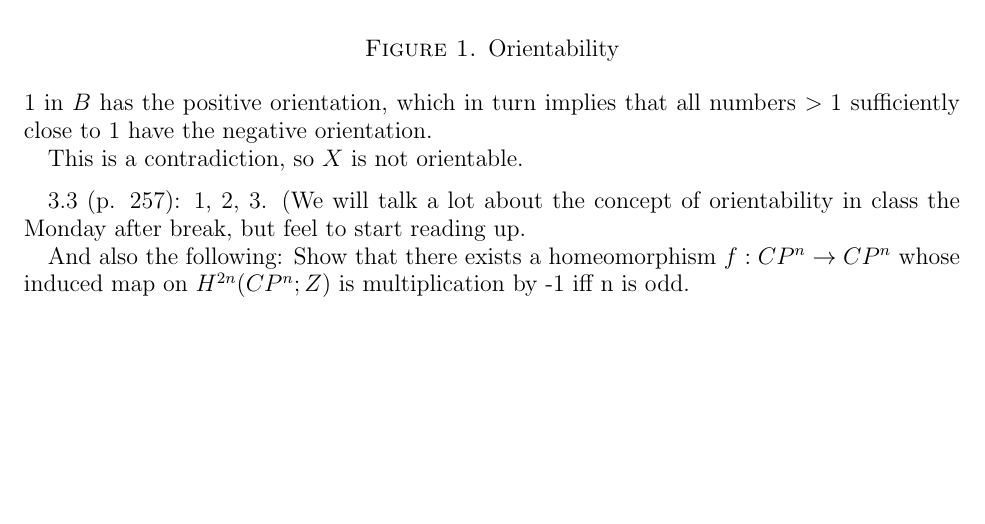
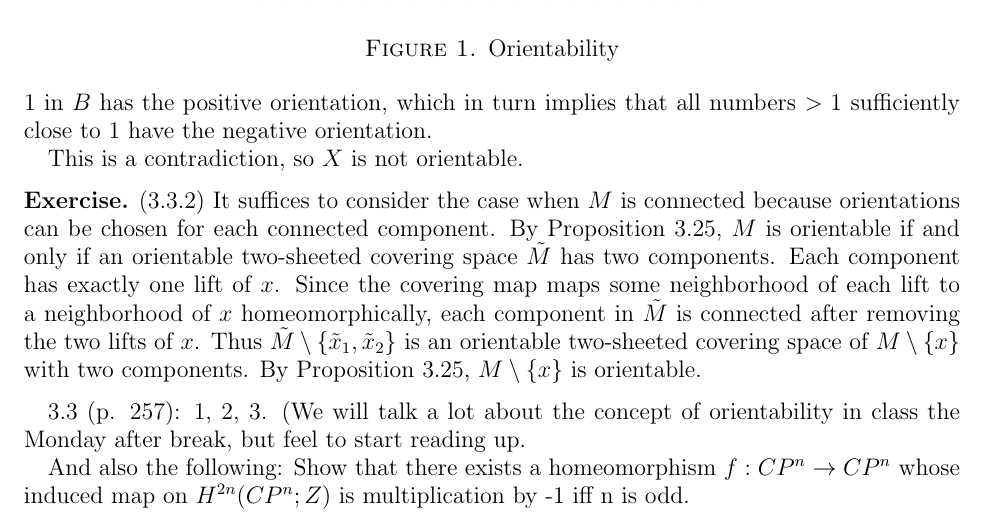
Before and after one commit to hidenori-shinohara/courses, a LaTeX problem sheet (math612/hw5/math612-hw5.tex): part of page 2 of 2, cut so that both start at the same text, the shorter picture padded with empty space. Compiled offline with pdfLaTeX.

Commit message:
Finish 3.3.2

```diff
--- a/math612/hw5/math612-hw5.tex
+++ b/math612/hw5/math612-hw5.tex
@@ -115,6 +115,15 @@
   This is a contradiction, so $X$ is not orientable.
 \end{exer}
 
+\begin{exer}{(3.3.2)}
+  It suffices to consider the case when $M$ is connected because orientations can be chosen for each connected component.
+  By Proposition 3.25, $M$ is orientable if and only if an orientable two-sheeted covering space $\tilde{M}$ has two components.
+  Each component has exactly one lift of $x$.
+  Since the covering map maps some neighborhood of each lift to a neighborhood of $x$ homeomorphically, each component in $\tilde{M}$ is connected after removing the two lifts of $x$.
+  Thus $\tilde{M} \setminus \{ \tilde{x}_1, \tilde{x}_2 \}$ is an orientable two-sheeted covering space of $M \setminus \{ x \}$ with two components.
+  By Proposition 3.25, $M \setminus \{ x \}$ is orientable.
+\end{exer}
+
 
 3.3 (p. 257): 1, 2, 3. (We will talk a lot about the concept of orientability in class the Monday after break, but feel to start reading up.
 
```
Also changed, not shown: math612/hw5/math612-hw5.pdf.
